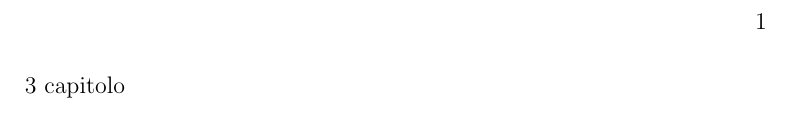
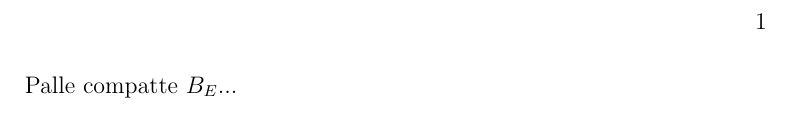
Before and after one commit to DrogHead/AppuntiAnalisi, a LaTeX document (capitoli/Lezione03.tex): part of the page, cut so that both start at the same text. Compiled offline with pdfLaTeX.

Commit message:
Meme cap 3

```diff
--- a/capitoli/Lezione03.tex
+++ b/capitoli/Lezione03.tex
@@ -1,6 +1,5 @@
 \documentclass[../main.tex]{subfiles}
 
 \begin{document}
-
-	3 capitolo
+	Palle compatte $B_E$...
 \end{document}
```
